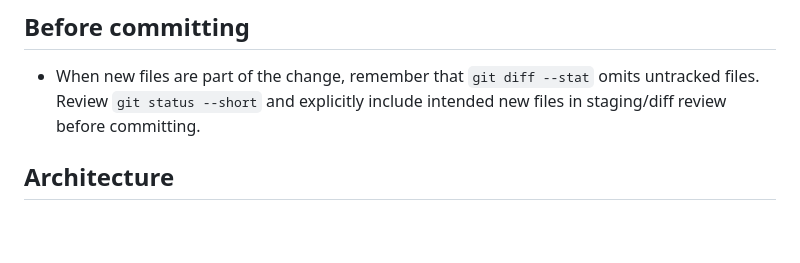
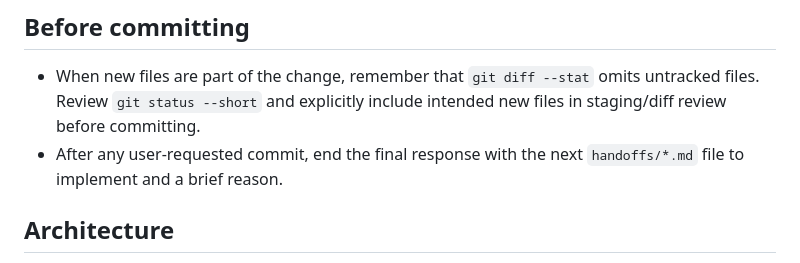
Before and after one commit to ignamiranda/fspez, a Markdown page: AGENTS.md, the part around the change. Drawn GitHub-style; blank space fills up the shorter version.

Commit message:
docs: update commit response guidance

```diff
--- a/AGENTS.md
+++ b/AGENTS.md
@@ -9,6 +9,7 @@
 
 ## Before committing
 - When new files are part of the change, remember that `git diff --stat` omits untracked files. Review `git status --short` and explicitly include intended new files in staging/diff review before committing.
+- After any user-requested commit, end the final response with the next `handoffs/*.md` file to implement and a brief reason.
 
 ## Architecture
 - **Auth**: Cookie-only via WebView CDP (`Network.getCookies`, 10×500ms) → `GET /api/me` for modhash → username extraction (JS eval → API call → cookie heuristic). No OAuth. `AuthAcquirer` orchestrates.
```
